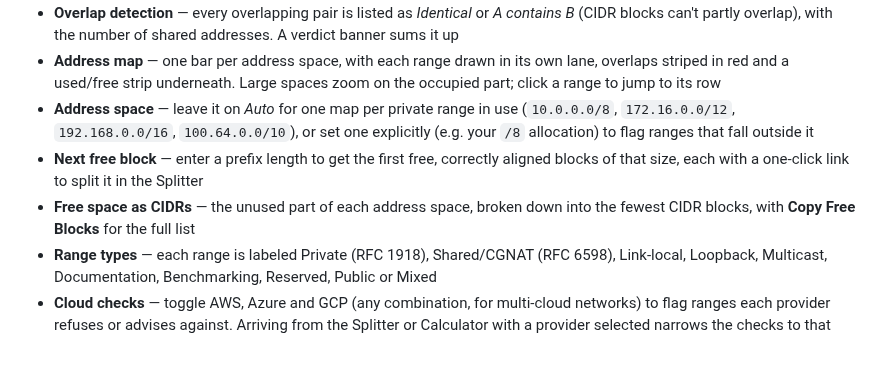
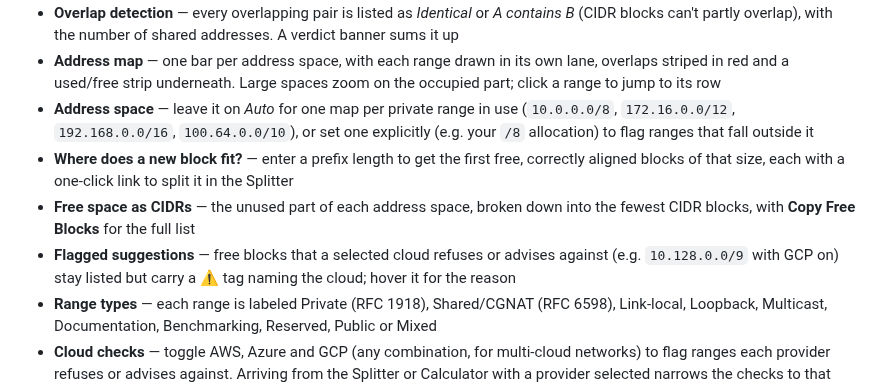
Before and after one commit to snarkbe/CIDRsplitter, a Markdown page: README.md, the part around the change. Drawn GitHub-style; blank space fills up the shorter version.

```diff
--- a/README.md
+++ b/README.md
@@ -73,8 +73,9 @@ A third page (`overlap.html`), in the same visual style, for checking many range
 - **Overlap detection** — every overlapping pair is listed as *Identical* or *A contains B* (CIDR blocks can't partly overlap), with the number of shared addresses. A verdict banner sums it up
 - **Address map** — one bar per address space, with each range drawn in its own lane, overlaps striped in red and a used/free strip underneath. Large spaces zoom on the occupied part; click a range to jump to its row
 - **Address space** — leave it on *Auto* for one map per private range in use (`10.0.0.0/8`, `172.16.0.0/12`, `192.168.0.0/16`, `100.64.0.0/10`), or set one explicitly (e.g. your `/8` allocation) to flag ranges that fall outside it
-- **Next free block** — enter a prefix length to get the first free, correctly aligned blocks of that size, each with a one-click link to split it in the Splitter
+- **Where does a new block fit?** — enter a prefix length to get the first free, correctly aligned blocks of that size, each with a one-click link to split it in the Splitter
 - **Free space as CIDRs** — the unused part of each address space, broken down into the fewest CIDR blocks, with **Copy Free Blocks** for the full list
+- **Flagged suggestions** — free blocks that a selected cloud refuses or advises against (e.g. `10.128.0.0/9` with GCP on) stay listed but carry a ⚠ tag naming the cloud; hover it for the reason
 - **Range types** — each range is labeled Private (RFC 1918), Shared/CGNAT (RFC 6598), Link-local, Loopback, Multicast, Documentation, Benchmarking, Reserved, Public or Mixed
 - **Cloud checks** — toggle AWS, Azure and GCP (any combination, for multi-cloud networks) to flag ranges each provider refuses or advises against. Arriving from the Splitter or Calculator with a provider selected narrows the checks to that provider
   - **AWS** — can't use `0.0.0.0/8`, `127.0.0.0/8`, `169.254.0.0/16`, `224.0.0.0/4`; advises against `172.17.0.0/16` (AWS Cloud9, SageMaker AI) — [docs](https://docs.aws.amazon.com/vpc/latest/userguide/vpc-cidr-blocks.html)
```
Also changed, not shown: free-desk.png (added), free-mob.png (added), 1 other file.
